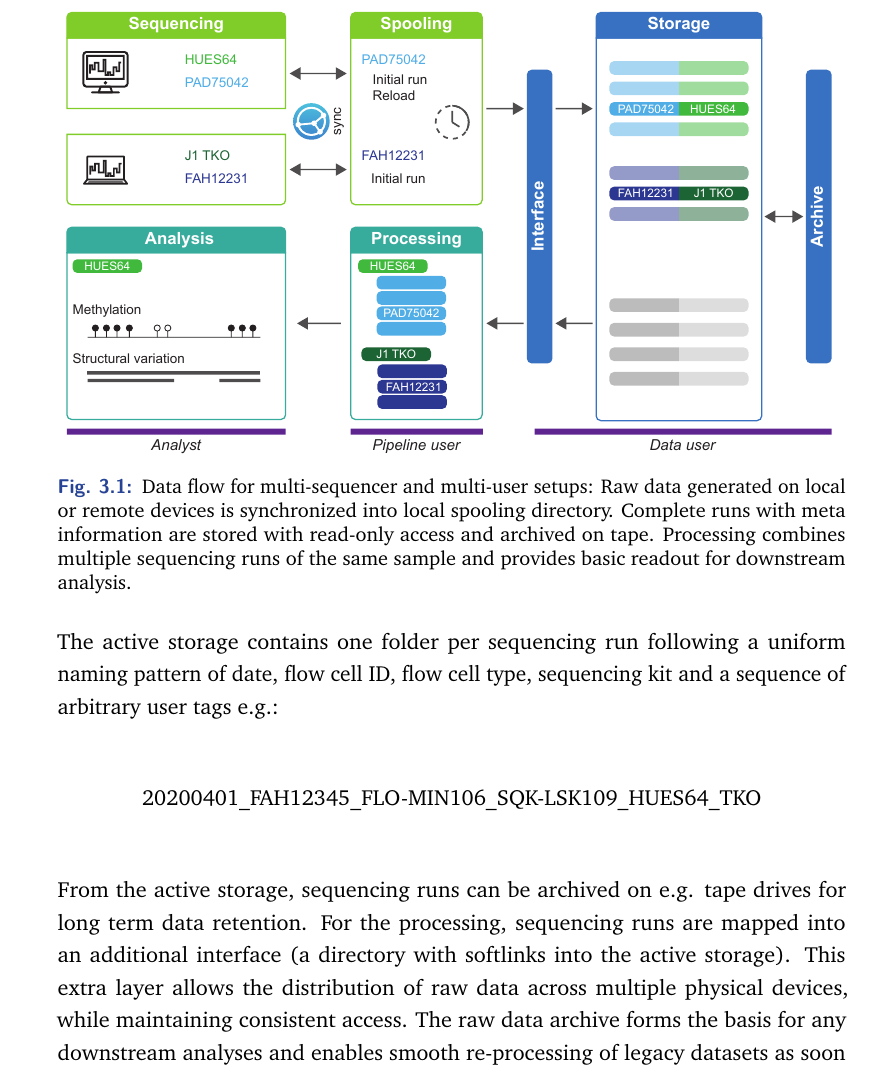
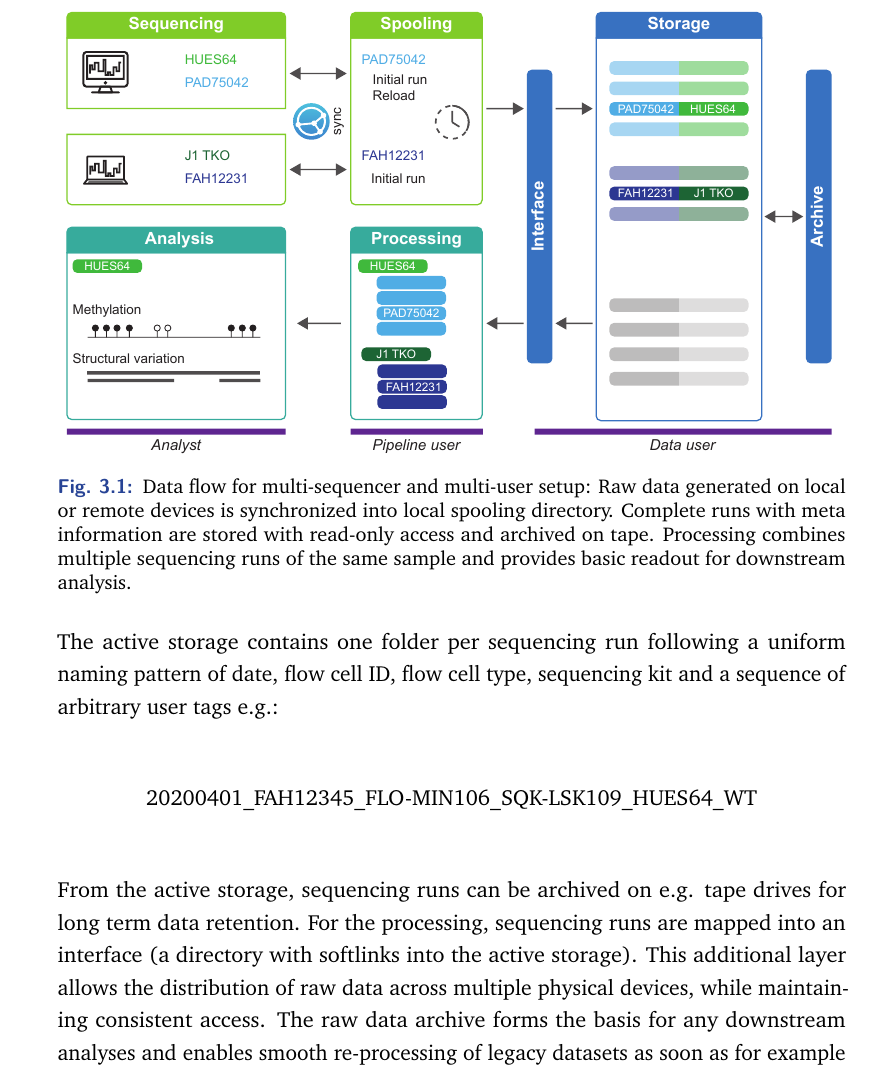
Before and after one commit to giesselmann/dissertation, a LaTeX thesis (dissertation.tex, which reads tex/content/chapter_nanopype.tex): part of page 18 of 52, cut so that both start at the same text. Compiled offline with pdfLaTeX.

Commit message:
nanopype

```diff
--- a/tex/content/chapter_nanopype.tex
+++ b/tex/content/chapter_nanopype.tex
@@ -51,17 +51,17 @@ After completion of the sequencing, the data is moved to the active storage, the
 	\centering
 	\includegraphics[width=1.0\textwidth]{figures/nanopype/storage.pdf}
 	\captionsetup{format=plain}
-	\caption[Nanopype data flow]{Data flow for multi-sequencer and multi-user setups: Raw data generated on local or remote devices is synchronized into local spooling directory. Complete runs with meta information are stored with read-only access and archived on tape. Processing combines multiple sequencing runs of the same sample and provides basic readout for downstream analysis.}
+	\caption[Nanopype data flow]{Data flow for multi-sequencer and multi-user setup: Raw data generated on local or remote devices is synchronized into local spooling directory. Complete runs with meta information are stored with read-only access and archived on tape. Processing combines multiple sequencing runs of the same sample and provides basic readout for downstream analysis.}
 	\label{fig:nanopype:storage}
 \end{figure}
 
 The active storage contains one folder per sequencing run following a uniform naming pattern of date, flow cell ID, flow cell type, sequencing kit and a sequence of arbitrary user tags e.g.:
 
 \begin{center}
-	20200401\_FAH12345\_FLO-MIN106\_SQK-LSK109\_HUES64\_TKO
+	20200401\_FAH12345\_FLO-MIN106\_SQK-LSK109\_HUES64\_WT
 \end{center}
 
-From the active storage, sequencing runs can be archived on e.g. tape drives for long term data retention. For the processing, sequencing runs are mapped into an additional interface (a directory with softlinks into the active storage). This extra layer allows the distribution of raw data across multiple physical devices, while maintaining consistent access.
+From the active storage, sequencing runs can be archived on e.g. tape drives for long term data retention. For the processing, sequencing runs are mapped into an interface (a directory with softlinks into the active storage). This additional layer allows the distribution of raw data across multiple physical devices, while maintaining consistent access.
 The raw data archive forms the basis for any downstream analyses and enables smooth re-processing of legacy datasets as soon as for example improved basecalling algorithms become available.
 
 \subsection{Encapsulation}
```
